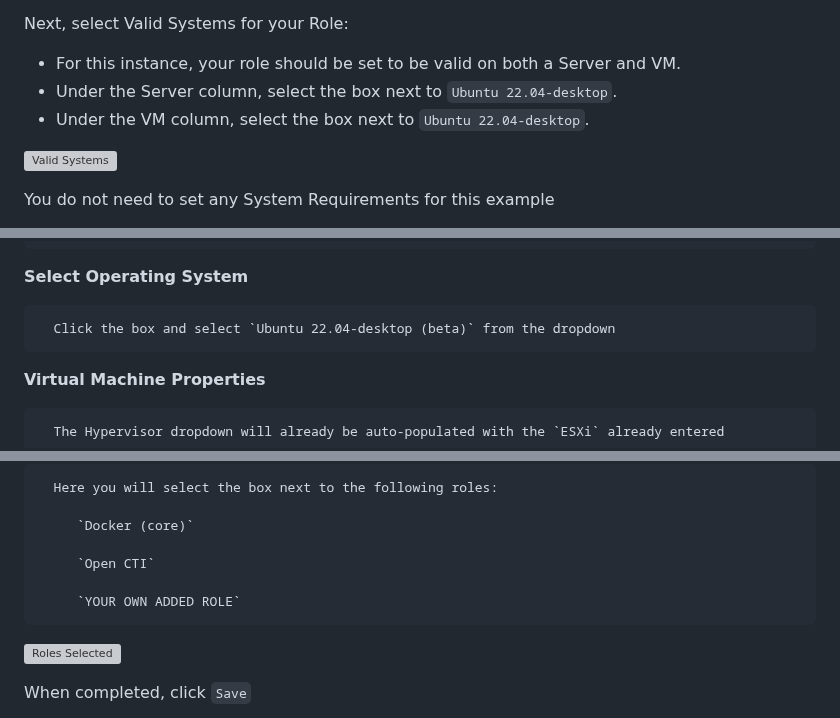
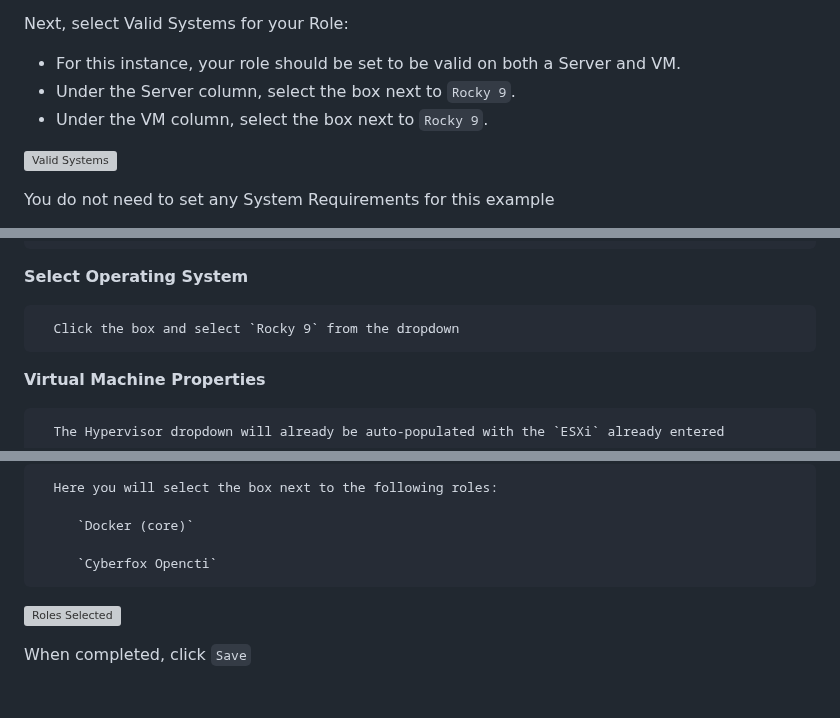
Before and after one commit to johnground/cyberfox2077, a Markdown page: Module6-README.md, 3 parts joined by grey strips. Rendered like a GitHub page; blank space fills up the shorter version; grey boxes are pictures that could not be loaded.

Commit message:
changes for switch to rocky 9

```diff
--- a/Module6-README.md
+++ b/Module6-README.md
@@ -68,8 +53,8 @@ Scroll down. You do not need to enter or adjust any of the following advanced se
 
 Next, select Valid Systems for your Role:
 - For this instance, your role should be set to be valid on both a Server and VM.
-- Under the Server column, select the box next to `Ubuntu 22.04-desktop`.
-- Under the VM column, select the box next to `Ubuntu 22.04-desktop`.
+- Under the Server column, select the box next to `Rocky 9`.
+- Under the VM column, select the box next to `Rocky 9`.
 
 ![Valid Systems](http://cyberfox:8080/img/openCTI/6.%20valid%20systems.png)
 
@@ -154,7 +141,7 @@ On this screen select `Add New VM` on the left of the screen below your ESXi ins
 
    **Select Operating System**
 
-      Click the box and select `Ubuntu 22.04-desktop (beta)` from the dropdown
+      Click the box and select `Rocky 9` from the dropdown
 
    **Virtual Machine Properties**
 
@@ -170,9 +157,7 @@ On this screen select `Add New VM` on the left of the screen below your ESXi ins
 
          `Docker (core)`
 
-         `Open CTI`
-
-         `YOUR OWN ADDED ROLE`
+         `Cyberfox Opencti`
 
 ![Roles Selected](http://cyberfox:8080/img/openCTI/roles%20selected.png)
 
```
Also changed, not shown: other parts of Module6-README.md (+8 -19 lines).
